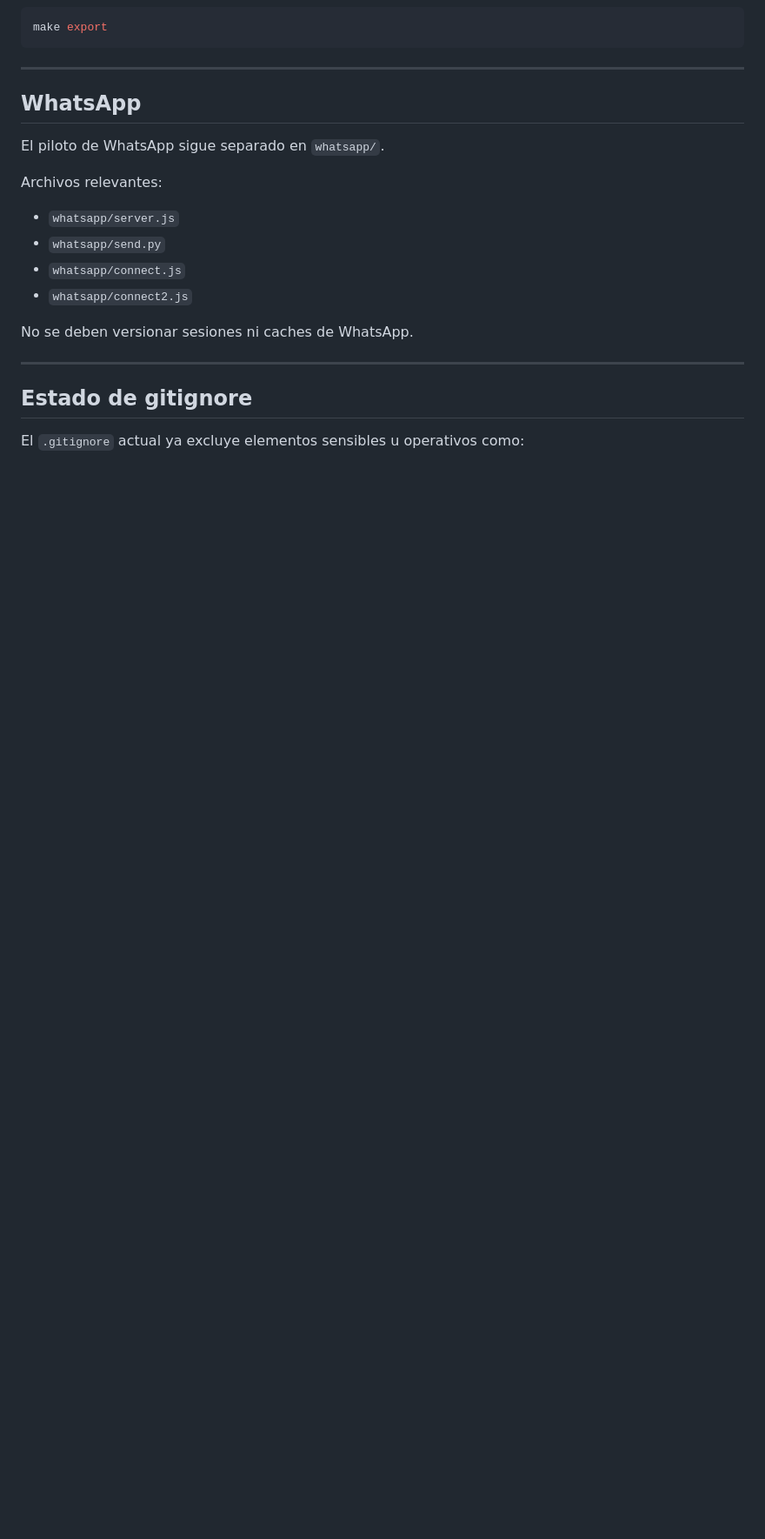
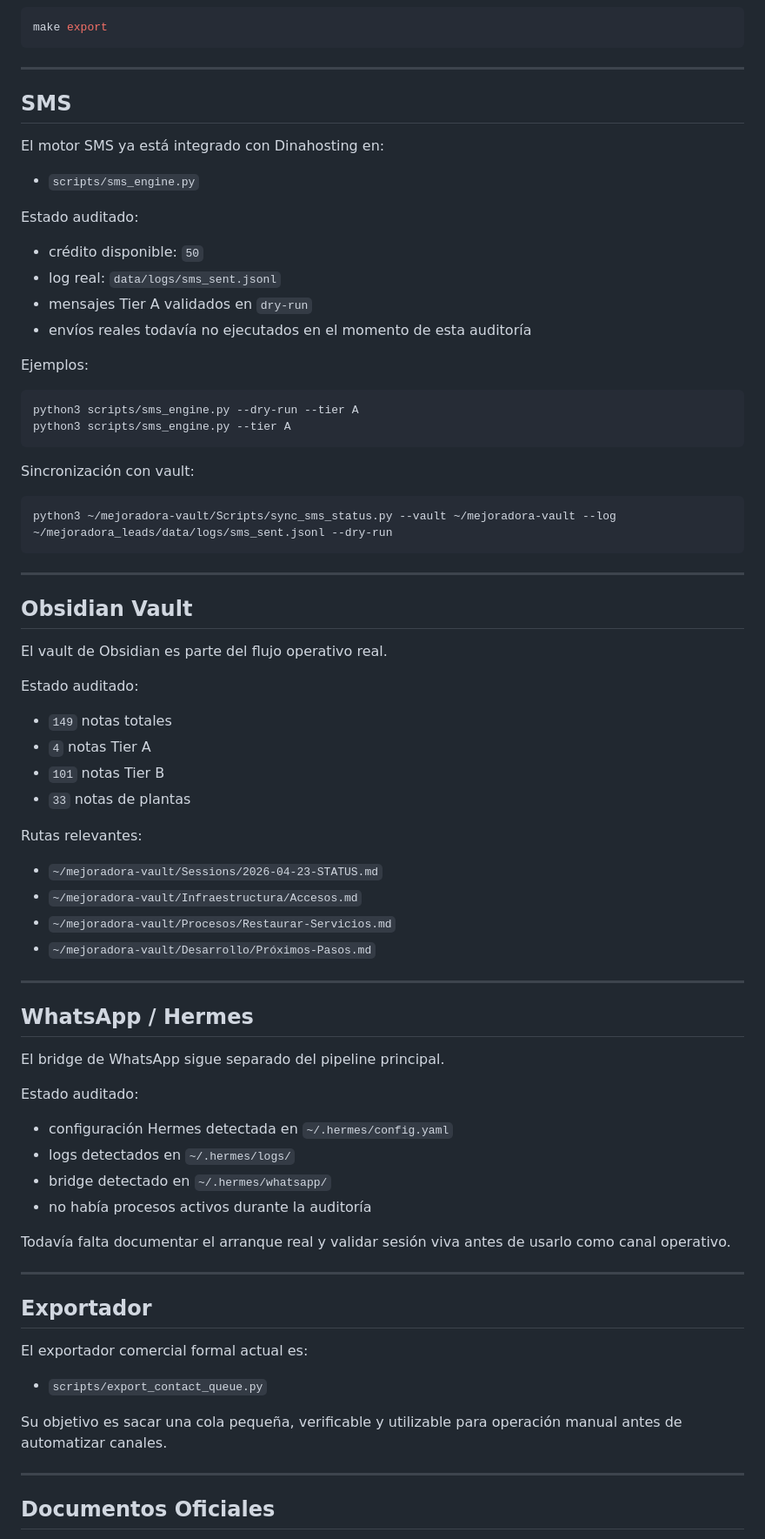
Before and after one commit to dvdbrao-dev/mejoradora_leads, a Markdown page: README.md, the part around one of its changes. Shown at 87% size. Drawn GitHub-style; blank space fills up the shorter version.

Commit message:
docs: README — actualizar estado 2026-04-23 (puertos, leads, plantas, Obsidian)

````diff
--- a/README.md
+++ b/README.md
@@ -220,21 +315,80 @@ make export
 
 ---
 
-## WhatsApp
+## SMS
 
-El piloto de WhatsApp sigue separado en `whatsapp/`.
+El motor SMS ya está integrado con Dinahosting en:
 
-Archivos relevantes:
+- `scripts/sms_engine.py`
 
-- `whatsapp/server.js`
-- `whatsapp/send.py`
-- `whatsapp/connect.js`
-- `whatsapp/connect2.js`
+Estado auditado:
 
-No se deben versionar sesiones ni caches de WhatsApp.
+- crédito disponible: `50`
+- log real: `data/logs/sms_sent.jsonl`
+- mensajes Tier A validados en `dry-run`
+- envíos reales todavía no ejecutados en el momento de esta auditoría
+
+Ejemplos:
+
+```bash
+python3 scripts/sms_engine.py --dry-run --tier A
+python3 scripts/sms_engine.py --tier A
+```
+
+Sincronización con vault:
+
+```bash
+python3 ~/mejoradora-vault/Scripts/sync_sms_status.py --vault ~/mejoradora-vault --log ~/mejoradora_leads/data/logs/sms_sent.jsonl --dry-run
+```
 
 ---
 
-## Estado de gitignore
+## Obsidian Vault
 
-El `.gitignore` actual ya excluye elementos sensibles u operativos como:
+El vault de Obsidian es parte del flujo operativo real.
+
+Estado auditado:
+
+- `149` notas totales
+- `4` notas Tier A
+- `101` notas Tier B
+- `33` notas de plantas
+
+Rutas relevantes:
+
+- `~/mejoradora-vault/Sessions/2026-04-23-STATUS.md`
+- `~/mejoradora-vault/Infraestructura/Accesos.md`
+- `~/mejoradora-vault/Procesos/Restaurar-Servicios.md`
+- `~/mejoradora-vault/Desarrollo/Próximos-Pasos.md`
+
+---
+
+## WhatsApp / Hermes
+
+El bridge de WhatsApp sigue separado del pipeline principal.
+
+Estado auditado:
+
+- configuración Hermes detectada en `~/.hermes/config.yaml`
+- logs detectados en `~/.hermes/logs/`
+- bridge detectado en `~/.hermes/whatsapp/`
+- no había procesos activos durante la auditoría
+
+Todavía falta documentar el arranque real y validar sesión viva antes de usarlo
+como canal operativo.
+
+---
+
+## Exportador
+
+El exportador comercial formal actual es:
+
+- `scripts/export_contact_queue.py`
+
+Su objetivo es sacar una cola pequeña, verificable y utilizable para operación
+manual antes de automatizar canales.
+
+---
+
+## Documentos Oficiales
+
````
Also changed, not shown: other parts of README.md (+190 -75 lines).
